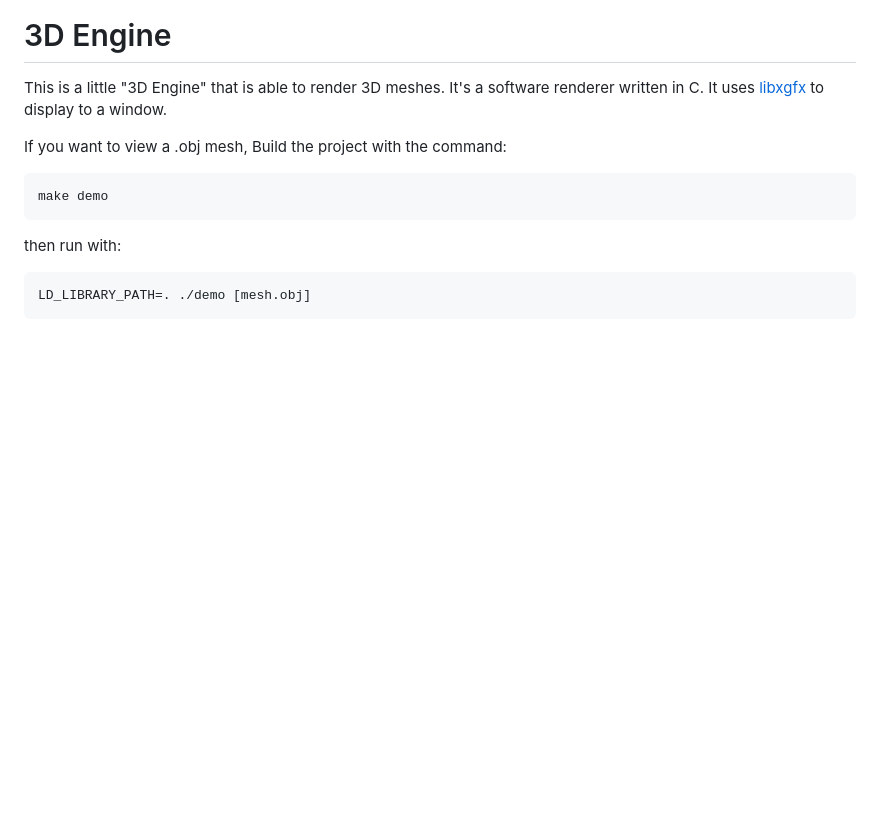
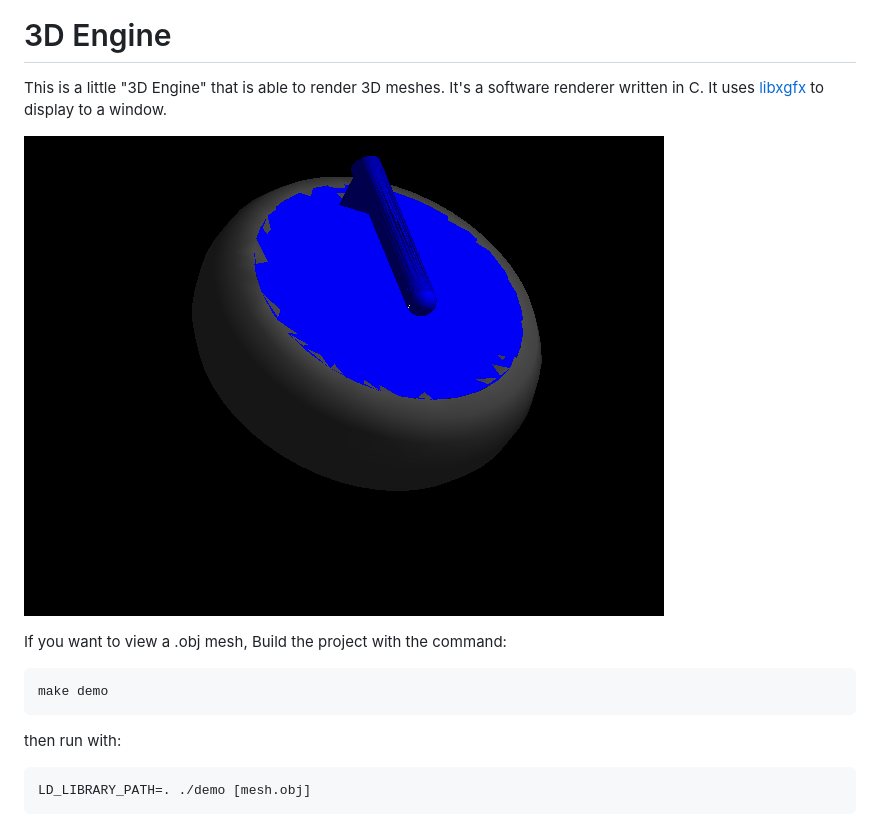
Before and after one commit to thecoder08/3d-engine, a Markdown page: README.md, the part around the change. GitHub-like rendering; pictures changed too: rock.png (added); blank space fills up the shorter version.

Commit message:
rock image

````diff
--- a/README.md
+++ b/README.md
@@ -1,5 +1,7 @@
 # 3D Engine
 This is a little "3D Engine" that is able to render 3D meshes. It's a software renderer written in C. It uses [libxgfx](https://github.com/thecoder08/xgfx) to display to a window.
+
+![Curling rock](https://github.com/thecoder08/3d-engine/blob/master/rock.png?raw=true)
 
 If you want to view a .obj mesh, Build the project with the command:
 ```sh
````
